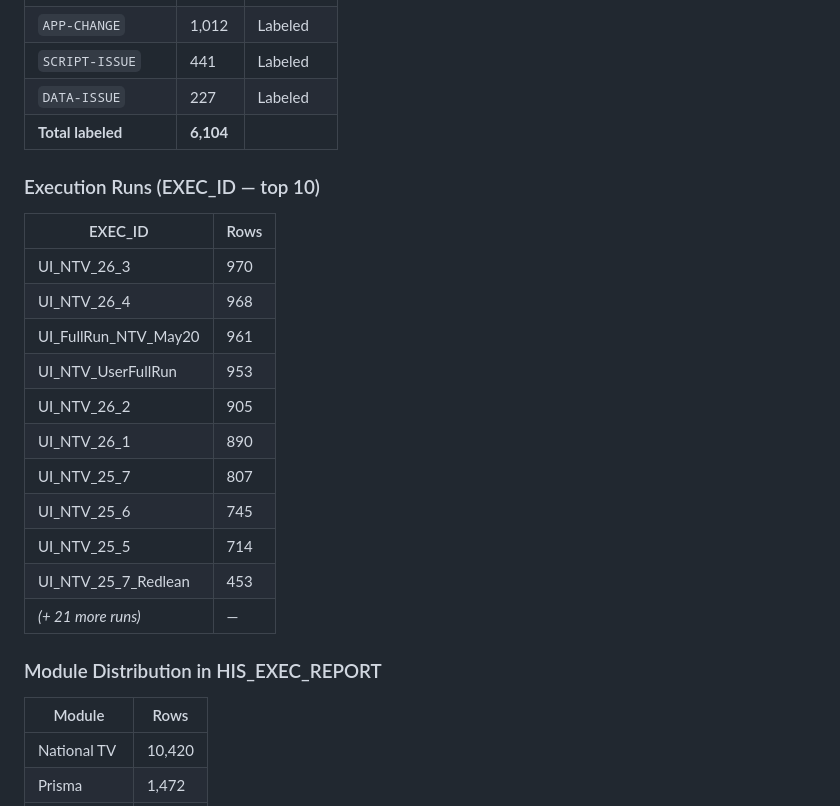
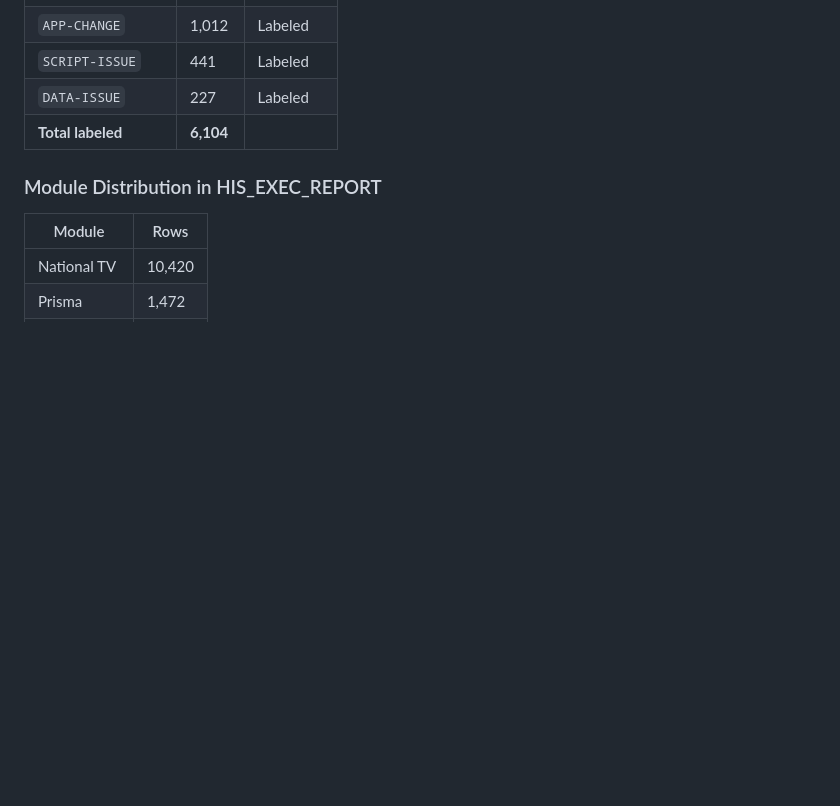
Before and after one commit to asalvi7/regression-failure-classifier, a Markdown page: documentation/my_Documentation/DB_Details.md, the part around the change. Drawn GitHub-style; blank space fills up the shorter version.

```diff
--- a/documentation/my_Documentation/DB_Details.md
+++ b/documentation/my_Documentation/DB_Details.md
@@ -113,21 +113,7 @@
 | `DATA-ISSUE` | 227 | Labeled |
 | **Total labeled** | **6,104** | |
 
-### Execution Runs (EXEC_ID — top 10)
 
-| EXEC_ID | Rows |
-|---|---|
-| UI_NTV_26_3 | 970 |
-| UI_NTV_26_4 | 968 |
-| UI_FullRun_NTV_May20 | 961 |
-| UI_NTV_UserFullRun | 953 |
-| UI_NTV_26_2 | 905 |
-| UI_NTV_26_1 | 890 |
-| UI_NTV_25_7 | 807 |
-| UI_NTV_25_6 | 745 |
-| UI_NTV_25_5 | 714 |
-| UI_NTV_25_7_Redlean | 453 |
-| *(+ 21 more runs)* | — |
 
 ### Module Distribution in HIS_EXEC_REPORT
 
```
